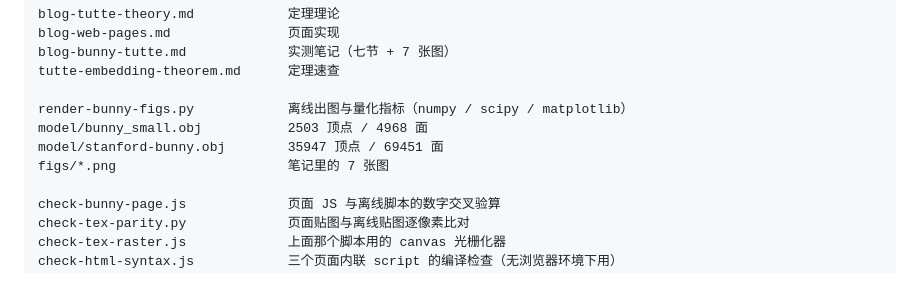
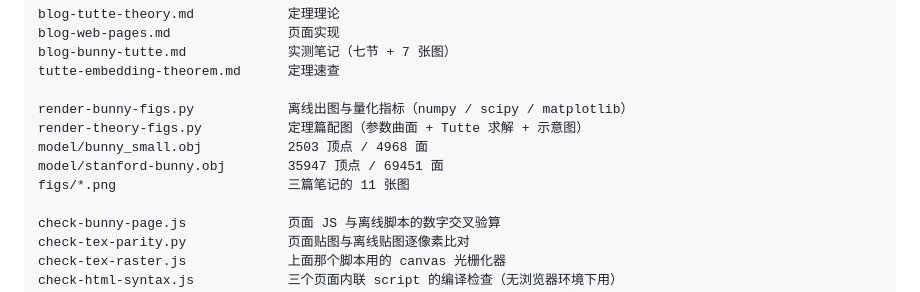
Before and after one commit to listenzcc/tutte-theorem-1, a Markdown page: README.md, the part around the change. GitHub-like rendering.

Commit message:
理论篇配图：新增 render-theory-figs.py 与 4 张图

```diff
--- a/README.md
+++ b/README.md
@@ -119,9 +119,10 @@ blog-bunny-tutte.md             实测笔记（七节 + 7 张图）
 tutte-embedding-theorem.md      定理速查
 
 render-bunny-figs.py            离线出图与量化指标（numpy / scipy / matplotlib）
+render-theory-figs.py           定理篇配图（参数曲面 + Tutte 求解 + 示意图）
 model/bunny_small.obj           2503 顶点 / 4968 面
 model/stanford-bunny.obj        35947 顶点 / 69451 面
-figs/*.png                      笔记里的 7 张图
+figs/*.png                      三篇笔记的 11 张图
 
 check-bunny-page.js             页面 JS 与离线脚本的数字交叉验算
 check-tex-parity.py             页面贴图与离线贴图逐像素比对
```
Also changed, not shown: blog-tutte-theory.md (+20 -0 lines), figs/theory1-setup.png (added), figs/theory2-convex-combo.png (added), figs/theory3-boundary.png (added), figs/theory4-topology.png (added), 1 other file.
